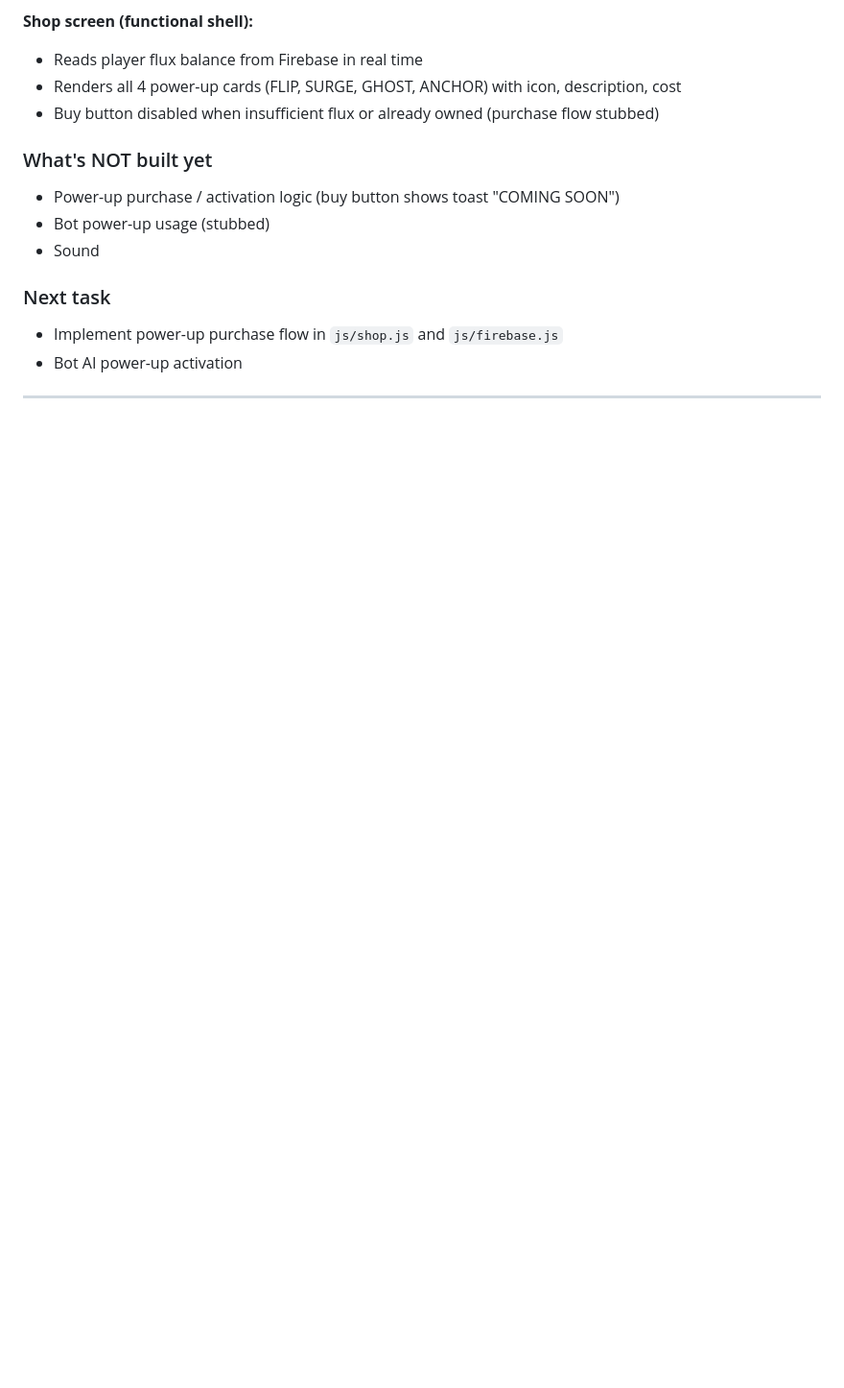
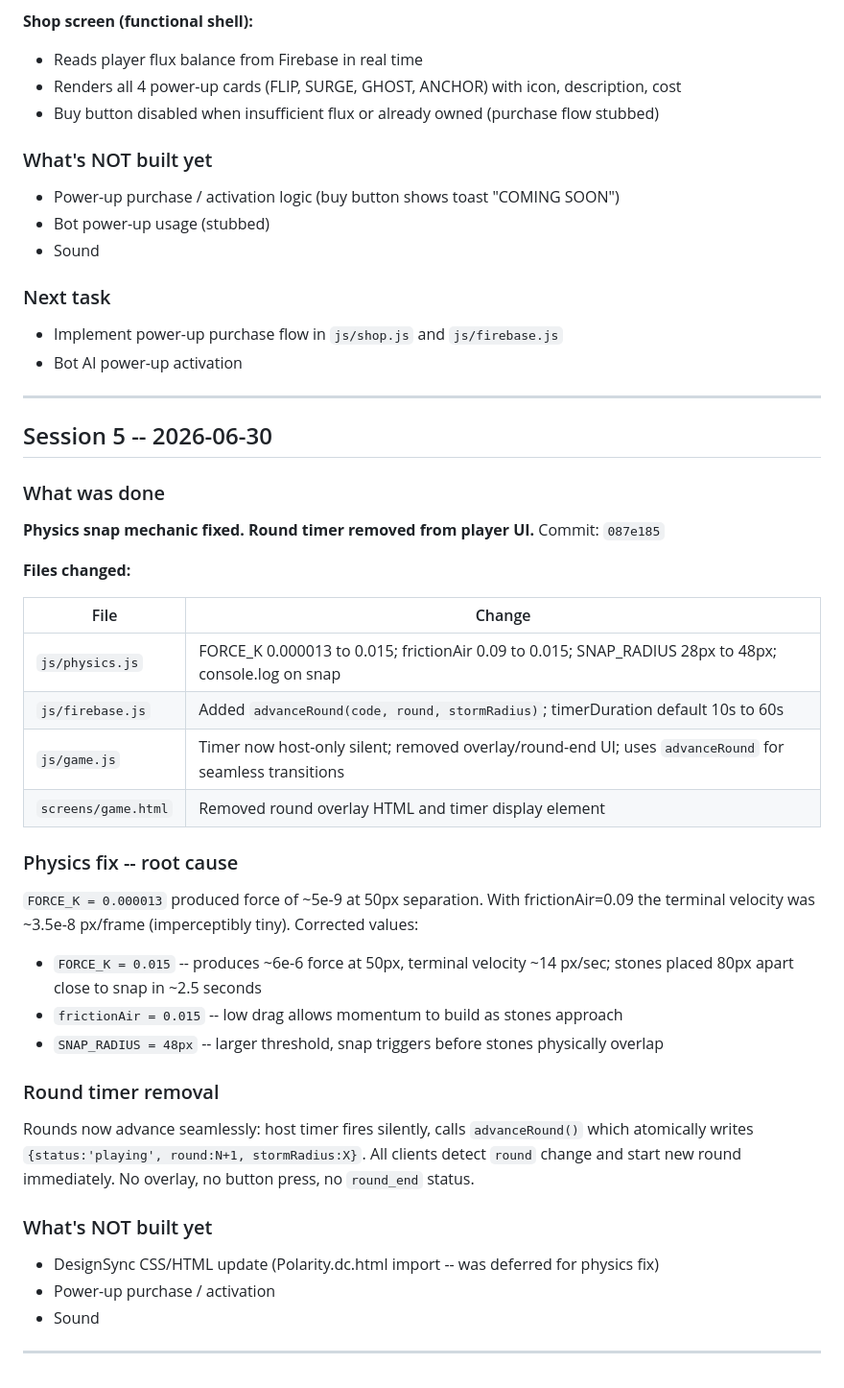
Before and after one commit to aJakeoo/polarity, a Markdown page: output.md, the part around the change. Shown at 96% size. GitHub-like rendering; blank space fills up the shorter version.

Commit message:
Update output.md with session 5 summary
Co-Authored-By: Claude Sonnet 4.6 <noreply@anthropic.com>
Claude-Session: https://claude.ai/code/session_01WwLTjw7K5a69At6VVGK5tT

```diff
--- a/output.md
+++ b/output.md
@@ -282,3 +282,38 @@ Build **win / results screen** (`screens/win.html` + `js/win.js`):
 - Bot AI power-up activation
 
 ---
+
+## Session 5 -- 2026-06-30
+
+### What was done
+
+**Physics snap mechanic fixed. Round timer removed from player UI.** Commit: `087e185`
+
+**Files changed:**
+
+| File | Change |
+|------|--------|
+| `js/physics.js` | FORCE_K 0.000013 to 0.015; frictionAir 0.09 to 0.015; SNAP_RADIUS 28px to 48px; console.log on snap |
+| `js/firebase.js` | Added `advanceRound(code, round, stormRadius)`; timerDuration default 10s to 60s |
+| `js/game.js` | Timer now host-only silent; removed overlay/round-end UI; uses `advanceRound` for seamless transitions |
+| `screens/game.html` | Removed round overlay HTML and timer display element |
+
+### Physics fix -- root cause
+
+`FORCE_K = 0.000013` produced force of ~5e-9 at 50px separation. With frictionAir=0.09 the terminal velocity was ~3.5e-8 px/frame (imperceptibly tiny). Corrected values:
+
+- `FORCE_K = 0.015` -- produces ~6e-6 force at 50px, terminal velocity ~14 px/sec; stones placed 80px apart close to snap in ~2.5 seconds
+- `frictionAir = 0.015` -- low drag allows momentum to build as stones approach
+- `SNAP_RADIUS = 48px` -- larger threshold, snap triggers before stones physically overlap
+
+### Round timer removal
+
+Rounds now advance seamlessly: host timer fires silently, calls `advanceRound()` which atomically writes `{status:'playing', round:N+1, stormRadius:X}`. All clients detect `round` change and start new round immediately. No overlay, no button press, no `round_end` status.
+
+### What's NOT built yet
+
+- DesignSync CSS/HTML update (Polarity.dc.html import -- was deferred for physics fix)
+- Power-up purchase / activation
+- Sound
+
+---
```
